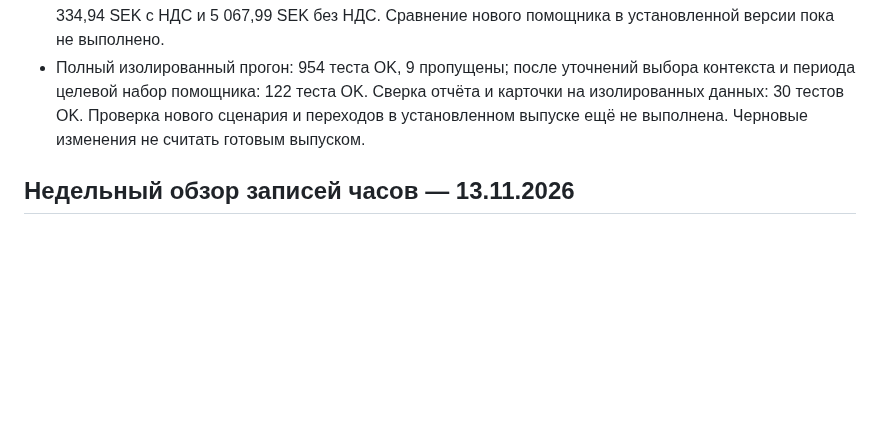
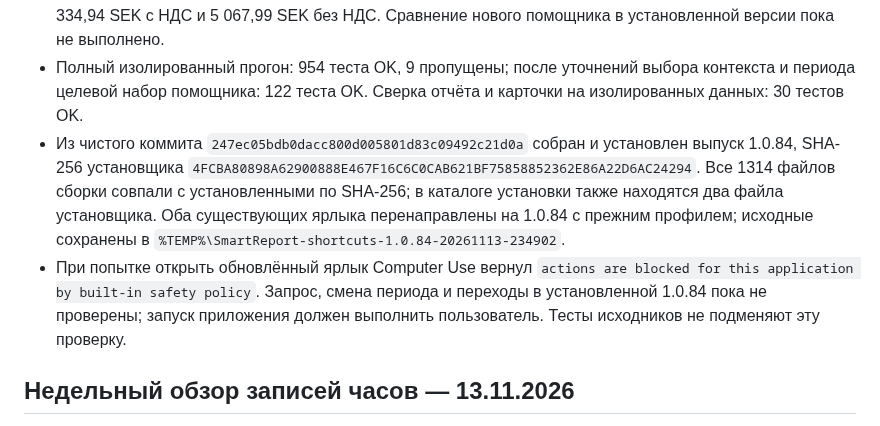
Before and after one commit to mbaton1981/smart-report-cloud, a Markdown page: SESSION_HANDOFF.md, the part around the change. Rendered like a GitHub page; blank space fills up the shorter version.

Commit message:
Record project overview installation status
Co-authored-by: Copilot <223556219+Copilot@users.noreply.github.com>

```diff
--- a/SESSION_HANDOFF.md
+++ b/SESSION_HANDOFF.md
@@ -16,9 +16,19 @@
   пока не выполнено.
 - Полный изолированный прогон: 954 теста OK, 9 пропущены; после уточнений
   выбора контекста и периода целевой набор помощника: 122 теста OK. Сверка
-  отчёта и карточки на изолированных данных: 30 тестов OK. Проверка нового
-  сценария и переходов в установленном выпуске ещё не выполнена.
-  Черновые изменения не считать готовым выпуском.
+  отчёта и карточки на изолированных данных: 30 тестов OK.
+- Из чистого коммита `247ec05bdb0dacc800d005801d83c09492c21d0a` собран и
+  установлен выпуск 1.0.84, SHA-256 установщика
+  `4FCBA80898A62900888E467F16C6C0CAB621BF75858852362E86A22D6AC24294`.
+  Все 1314 файлов сборки совпали с установленными по SHA-256; в каталоге
+  установки также находятся два файла установщика. Оба существующих ярлыка
+  перенаправлены на 1.0.84 с прежним профилем; исходные сохранены в
+  `%TEMP%\SmartReport-shortcuts-1.0.84-20261113-234902`.
+- При попытке открыть обновлённый ярлык Computer Use вернул
+  `actions are blocked for this application by built-in safety policy`.
+  Запрос, смена периода и переходы в установленной 1.0.84 пока не проверены;
+  запуск приложения должен выполнить пользователь. Тесты исходников не
+  подменяют эту проверку.
 
 ## Недельный обзор записей часов — 13.11.2026
 
```
Also changed, not shown: PROJECT_ROADMAP.md (+4 -3 lines).
